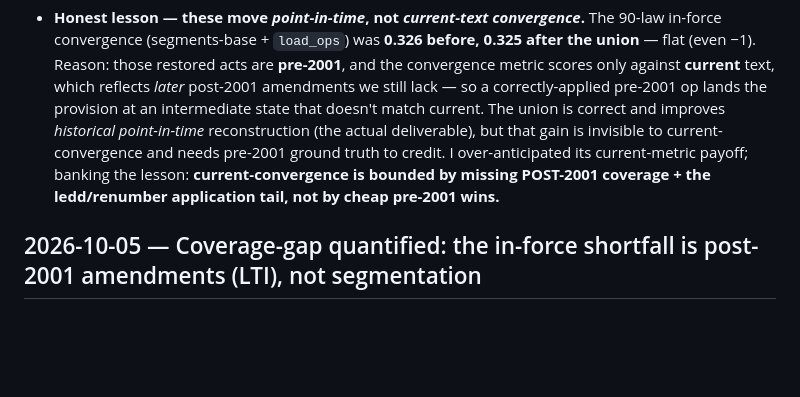
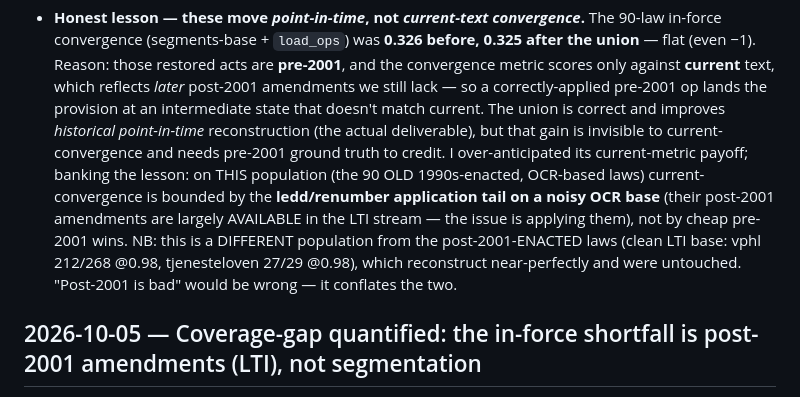
Before and after one commit to hsigstad/lovhistorie, a Markdown page: docs/done.md, the part around the change. Rendered like a GitHub page; blank space fills up the shorter version.

Commit message:
docs: correct the post-2001 characterization (no regression; two distinct populations)
The 0.33 is the OLD 1990s-enacted OCR-based laws (application tail), NOT post-2001-enacted
laws, which still reconstruct ~0.98 (clean LTI base). 'Post-2001 is bad' conflated the two.

Co-Authored-By: Claude Opus 4.8 (1M context) <noreply@anthropic.com>
Claude-Session: https://claude.ai/code/session_015i2t9dPrwFsMXhfR1o12xZ

```diff
--- a/docs/done.md
+++ b/docs/done.md
@@ -20,8 +20,12 @@ Picked the lowest-hanging, deterministic, no-LLM fruit from the coverage analysi
   pre-2001 op lands the provision at an intermediate state that doesn't match current. The union is
   correct and improves *historical point-in-time* reconstruction (the actual deliverable), but that
   gain is invisible to current-convergence and needs pre-2001 ground truth to credit. I over-anticipated
-  its current-metric payoff; banking the lesson: **current-convergence is bounded by missing POST-2001
-  coverage + the ledd/renumber application tail, not by cheap pre-2001 wins.**
+  its current-metric payoff; banking the lesson: on THIS population (the 90 OLD 1990s-enacted,
+  OCR-based laws) current-convergence is bounded by the **ledd/renumber application tail on a noisy OCR
+  base** (their post-2001 amendments are largely AVAILABLE in the LTI stream — the issue is applying
+  them), not by cheap pre-2001 wins. NB: this is a DIFFERENT population from the post-2001-ENACTED laws
+  (clean LTI base: vphl 212/268 @0.98, tjenesteloven 27/29 @0.98), which reconstruct near-perfectly and
+  were untouched. "Post-2001 is bad" would be wrong — it conflates the two.
 
 ## 2026-10-05 — Coverage-gap quantified: the in-force shortfall is post-2001 amendments (LTI), not segmentation
 
```
